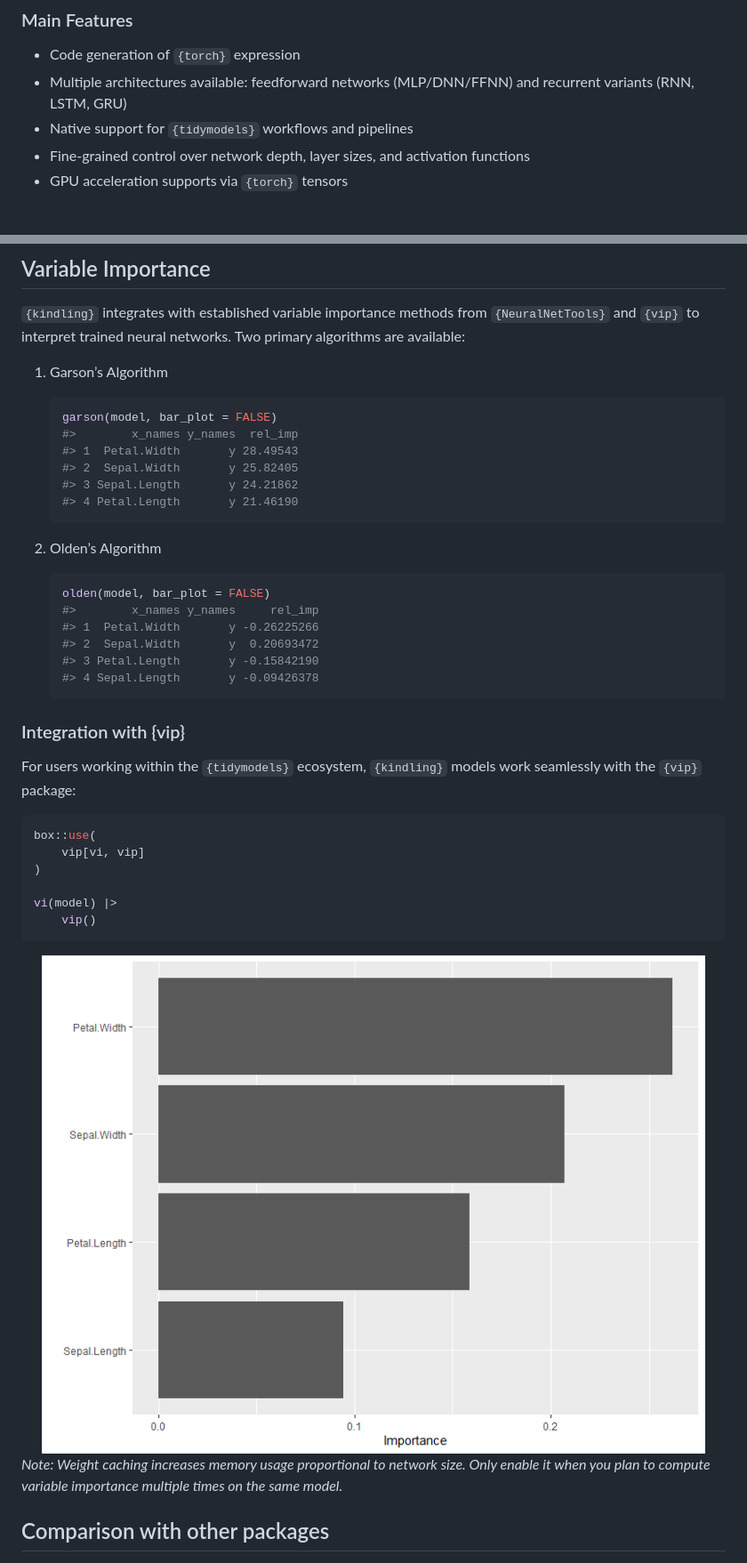
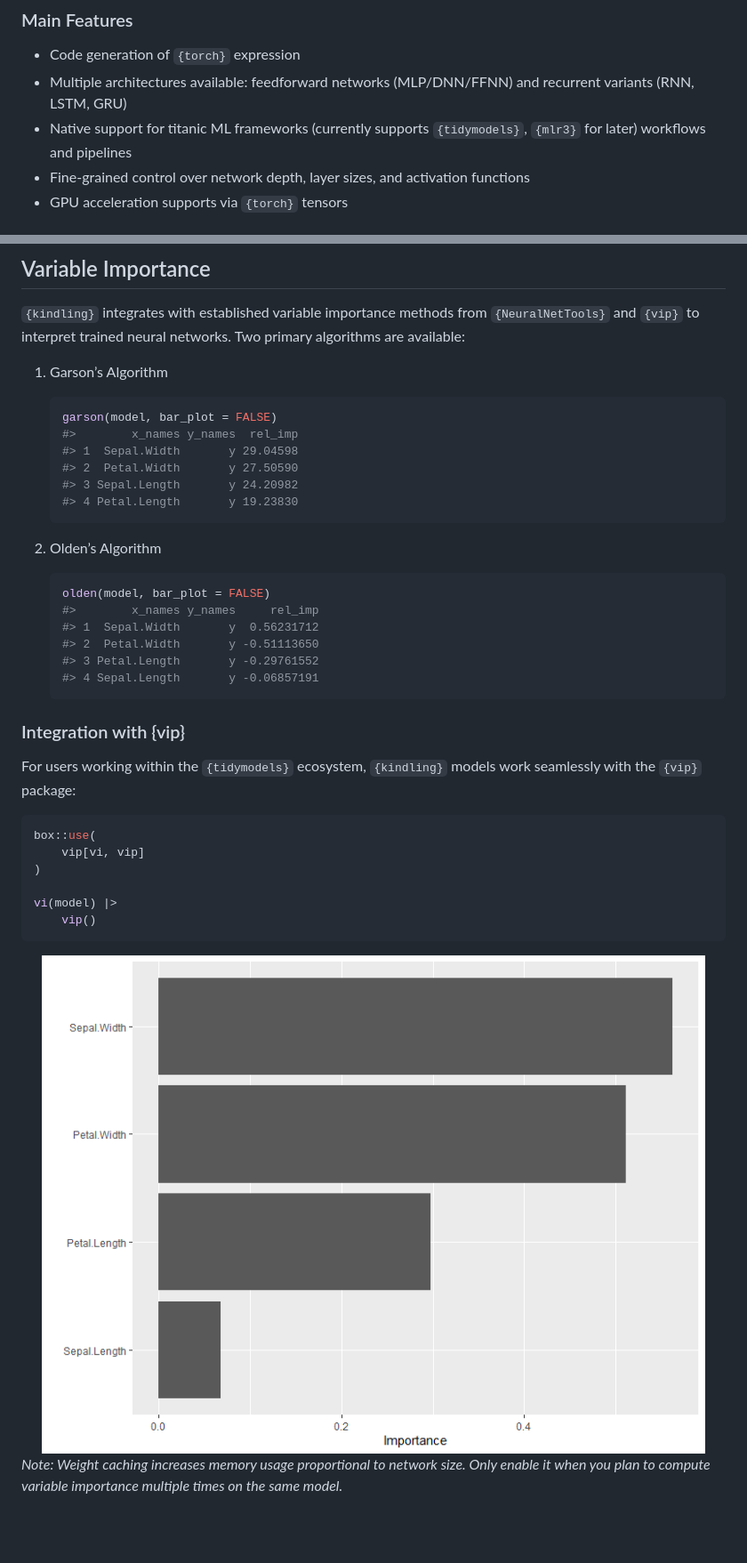
Before and after one commit to joshuamarie/kindling, a Markdown page: README.md, 2 parts joined by grey strips. Shown at 89% size. GitHub-like rendering; pictures changed too: man/figures/README-example-1.png; blank space fills up the shorter version.

````diff
--- a/README.md
+++ b/README.md
@@ -35,7 +35,8 @@ deep learning models within the familiar `{tidymodels}` ecosystem.
 - Code generation of `{torch}` expression
 - Multiple architectures available: feedforward networks (MLP/DNN/FFNN)
   and recurrent variants (RNN, LSTM, GRU)
-- Native support for `{tidymodels}` workflows and pipelines
+- Native support for titanic ML frameworks (currently supports
+  `{tidymodels}`, `{mlr3}` for later) workflows and pipelines
 - Fine-grained control over network depth, layer sizes, and activation
   functions
 - GPU acceleration supports via `{torch}` tensors
@@ -367,10 +368,10 @@ networks. Two primary algorithms are available:
     ``` r
     garson(model, bar_plot = FALSE)
     #>        x_names y_names  rel_imp
-    #> 1  Petal.Width       y 28.49543
-    #> 2  Sepal.Width       y 25.82405
-    #> 3 Sepal.Length       y 24.21862
-    #> 4 Petal.Length       y 21.46190
+    #> 1  Sepal.Width       y 29.04598
+    #> 2  Petal.Width       y 27.50590
+    #> 3 Sepal.Length       y 24.20982
+    #> 4 Petal.Length       y 19.23830
     ```
 
 2.  Olden’s Algorithm
@@ -378,10 +379,10 @@ networks. Two primary algorithms are available:
     ``` r
     olden(model, bar_plot = FALSE)
     #>        x_names y_names     rel_imp
-    #> 1  Petal.Width       y -0.26225266
-    #> 2  Sepal.Width       y  0.20693472
-    #> 3 Petal.Length       y -0.15842190
-    #> 4 Sepal.Length       y -0.09426378
+    #> 1  Sepal.Width       y  0.56231712
+    #> 2  Petal.Width       y -0.51113650
+    #> 3 Petal.Length       y -0.29761552
+    #> 4 Sepal.Length       y -0.06857191
     ```
 
 ### Integration with {vip}
@@ -404,5 +405,5 @@ vi(model) |>
 size. Only enable it when you plan to compute variable importance
 multiple times on the same model.*
 
-## Comparison with other packages
+<!-- ## Comparison with other packages -->
 
````
Also changed, not shown: other parts of README.md (+162 -17 lines), 1 other file.
